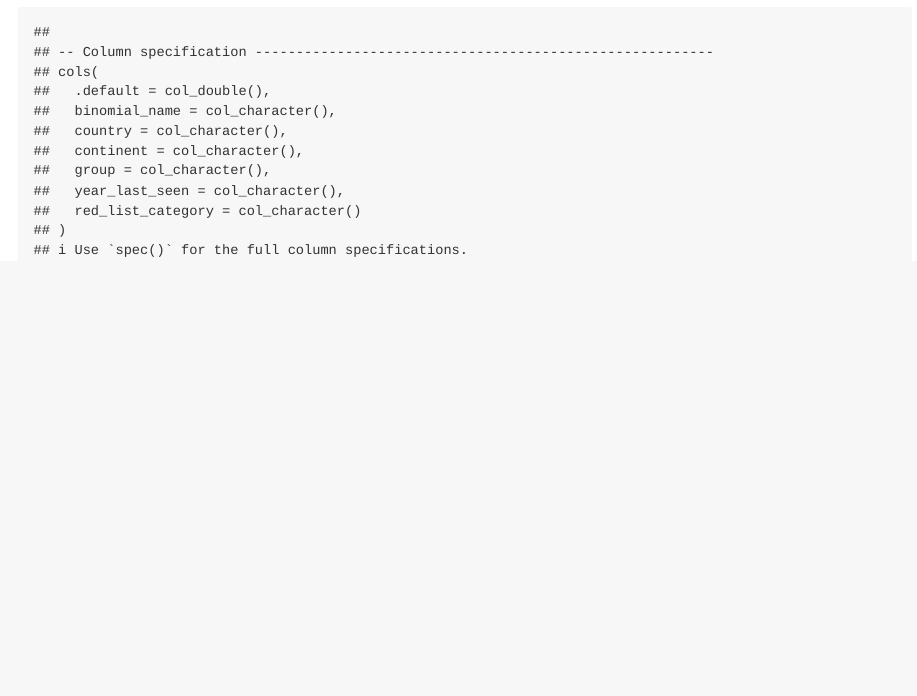
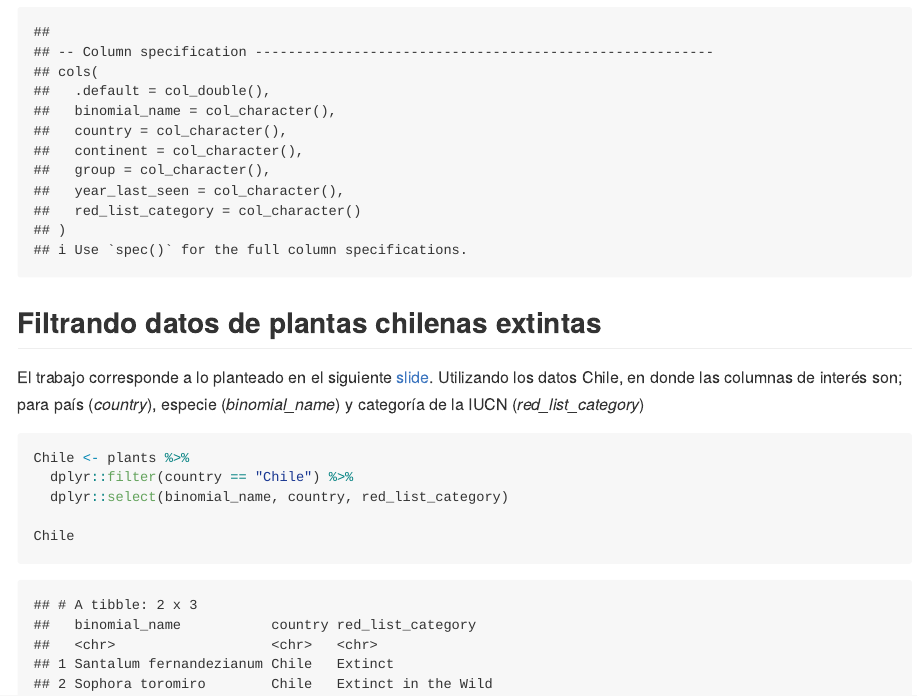
Before and after one commit to PaulSandoval/PlantasExtintas, an R Markdown document (README.Rmd): the page in a window 1100 px wide, from 810 px down. The pictures show the output file README.md that the author committed with the source, drawn offline in the style of GitHub; long lines of code are wrapped.

Commit message:
Datos de interés subseteados

````diff
--- a/README.Rmd
+++ b/README.Rmd
@@ -27,3 +27,16 @@ Con esto realizado, se leen los datos con los que se va a trabajar
 library(readr)
 plants <- read_csv("https://raw.githubusercontent.com/rfordatascience/tidytuesday/master/data/2020/2020-08-18/plants.csv")
 ```
+
+## Filtrando datos de plantas chilenas extintas
+
+El trabajo corresponde a lo planteado en el siguiente [slide](https://derek-corcoran-barrios.github.io/CursoProgrPres/Clase2/Clase2InvestigacionReproducible.html#29). Utilizando los datos Chile, en donde las columnas de interés son; para país (*country*), especie (*binomial_name*) y categoría de la IUCN (*red_list_category*)
+
+```{r}
+Chile <- plants %>%
+  dplyr::filter(country == "Chile") %>%
+  dplyr::select(binomial_name, country, red_list_category)
+
+Chile
+
+```
````
Also changed, not shown: README.md.
